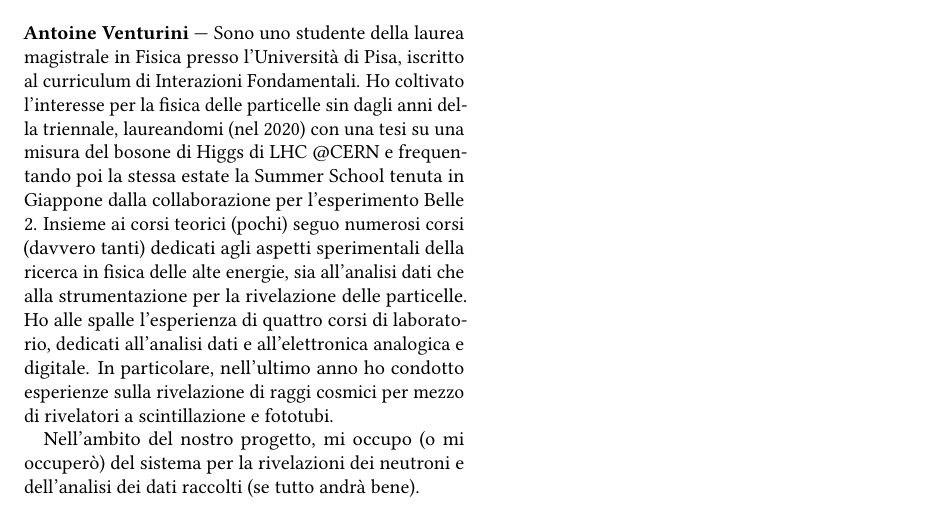
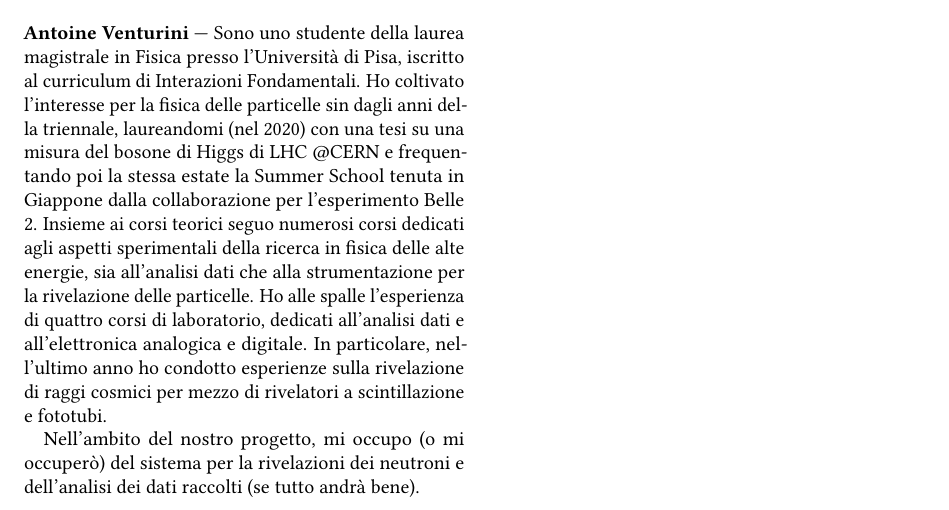
Before and after one commit to dpassaro/SpaceLabProject, a LaTeX document (presentazione.tex): part of page 2 of 2, cut so that both start at the same text. Compiled offline with pdfLaTeX.

Commit message:
Update presentazione.tex

```diff
--- a/presentazione.tex
+++ b/presentazione.tex
@@ -114,7 +114,7 @@ Per il nostro progetto mi sono occupato del \emph{design} dell'apparato e, se sa
 
 \begin{crewbio}{Antoine Venturini}
 Sono uno studente della laurea magistrale in Fisica presso l'Università di Pisa, iscritto al curriculum di Interazioni Fondamentali. Ho coltivato l'interesse per la fisica delle particelle sin dagli anni della triennale, laureandomi (nel 2020) con una tesi su una misura del bosone di Higgs di LHC @CERN e frequentando poi la stessa estate la Summer School tenuta in Giappone dalla collaborazione per l'esperimento Belle 2.
-Insieme ai corsi teorici (pochi) seguo numerosi corsi (davvero tanti) dedicati agli aspetti sperimentali della ricerca in fisica delle alte energie, sia all'analisi dati che alla strumentazione per la rivelazione delle particelle.
+Insieme ai corsi teorici seguo numerosi corsi dedicati agli aspetti sperimentali della ricerca in fisica delle alte energie, sia all'analisi dati che alla strumentazione per la rivelazione delle particelle.
 Ho alle spalle l'esperienza di quattro corsi di laboratorio, dedicati all'analisi dati e all'elettronica analogica e digitale. In particolare, nell'ultimo anno ho condotto esperienze sulla rivelazione di raggi cosmici per mezzo di rivelatori a scintillazione e fototubi.
 
 Nell'ambito del nostro progetto, mi occupo (o mi occuperò) del sistema per la rivelazioni dei neutroni e dell'analisi dei dati raccolti (se tutto andrà bene).
```
